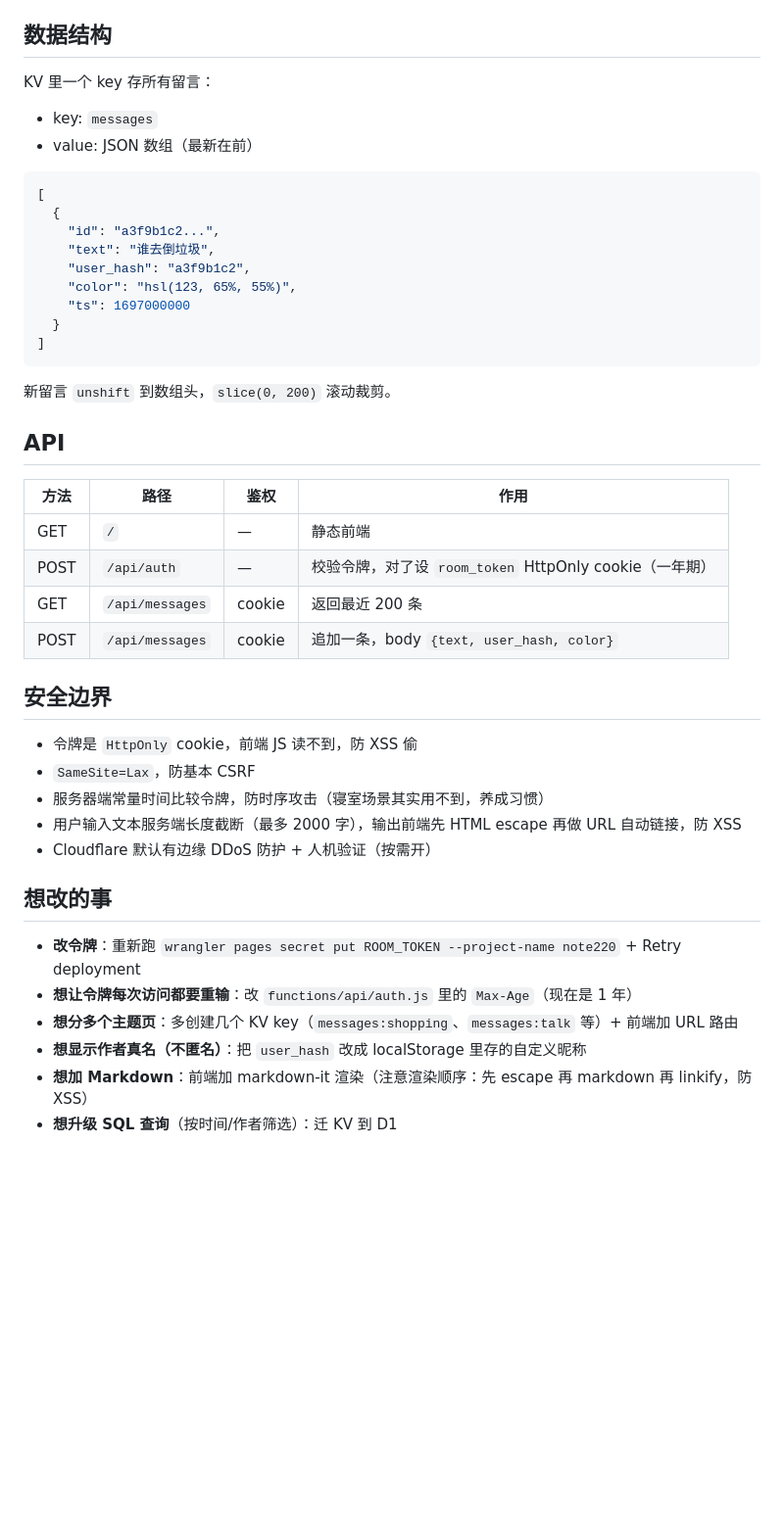
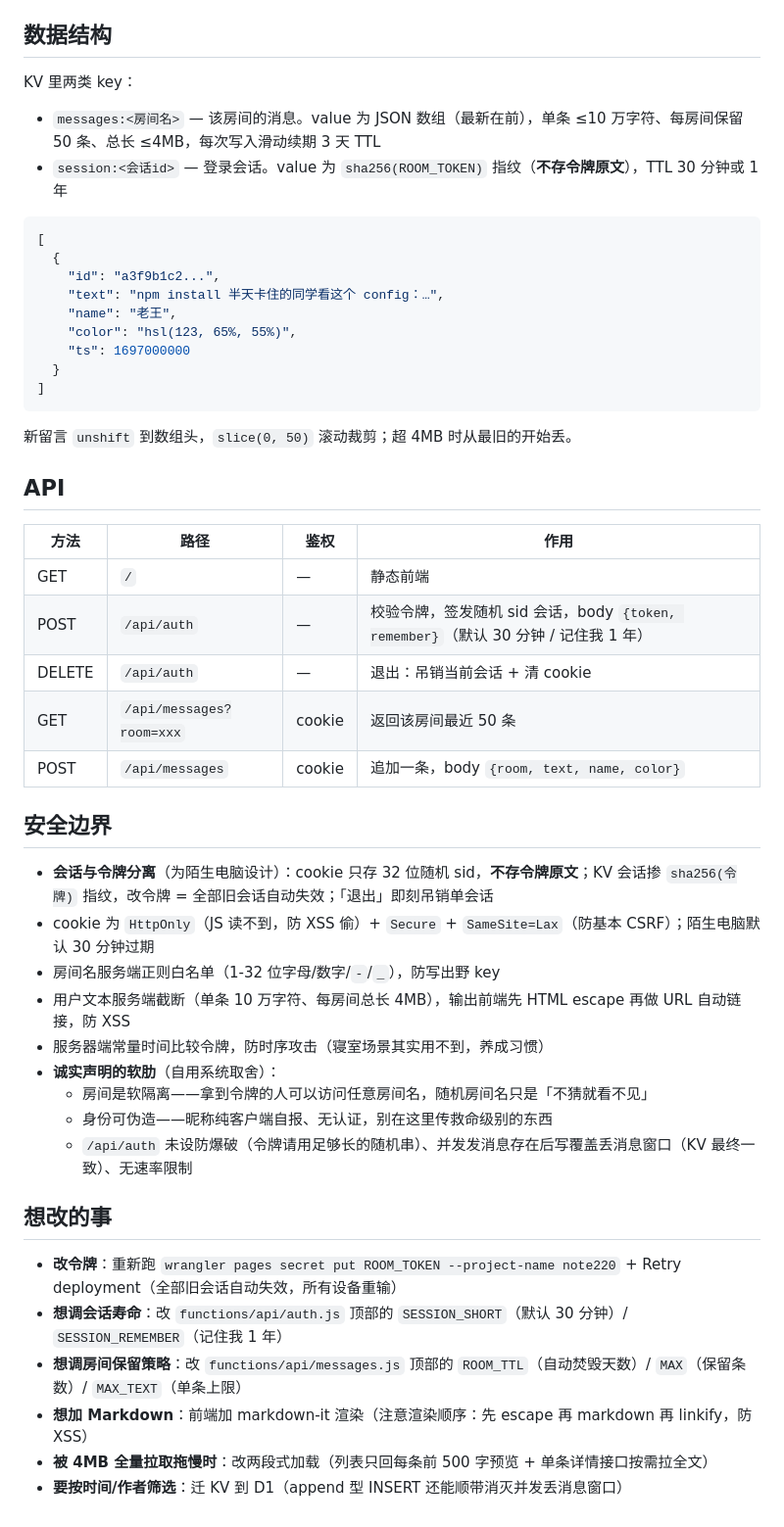
Before and after one commit to WeatherCore/note220, a Markdown page: README.md, the part around one of its changes. Shown at 98% size. GitHub-like rendering; blank space fills up the shorter version.

Commit message:
docs: 按快传板定位重写 README

````diff
--- a/README.md
+++ b/README.md
@@ -181,47 +179,52 @@ wrangler pages dev ./public --kv MESSAGES --var ROOM_TOKEN:devtoken
 
 ## 数据结构
 
-KV 里一个 key 存所有留言：
+KV 里两类 key：
 
-- key: `messages`
-- value: JSON 数组（最新在前）
+- `messages:<房间名>` — 该房间的消息。value 为 JSON 数组（最新在前），单条 ≤10 万字符、每房间保留 50 条、总长 ≤4MB，每次写入滑动续期 3 天 TTL
+- `session:<会话id>` — 登录会话。value 为 `sha256(ROOM_TOKEN)` 指纹（**不存令牌原文**），TTL 30 分钟或 1 年
 
 ```json
 [
   {
     "id": "a3f9b1c2...",
-    "text": "谁去倒垃圾",
-    "user_hash": "a3f9b1c2",
+    "text": "npm install 半天卡住的同学看这个 config：…",
+    "name": "老王",
     "color": "hsl(123, 65%, 55%)",
     "ts": 1697000000
   }
 ]
 ```
 
-新留言 `unshift` 到数组头，`slice(0, 200)` 滚动裁剪。
+新留言 `unshift` 到数组头，`slice(0, 50)` 滚动裁剪；超 4MB 时从最旧的开始丢。
 
 ## API
 
 | 方法 | 路径 | 鉴权 | 作用 |
 |------|------|------|------|
 | GET  | `/`                | —    | 静态前端 |
-| POST | `/api/auth`        | —    | 校验令牌，对了设 `room_token` HttpOnly cookie（一年期）|
-| GET  | `/api/messages`    | cookie | 返回最近 200 条 |
-| POST | `/api/messages`    | cookie | 追加一条，body `{text, user_hash, color}` |
+| POST | `/api/auth`        | —    | 校验令牌，签发随机 sid 会话，body `{token, remember}`（默认 30 分钟 / 记住我 1 年）|
+| DELETE | `/api/auth`     | —    | 退出：吊销当前会话 + 清 cookie |
+| GET  | `/api/messages?room=xxx` | cookie | 返回该房间最近 50 条 |
+| POST | `/api/messages`    | cookie | 追加一条，body `{room, text, name, color}` |
 
 ## 安全边界
 
-- 令牌是 `HttpOnly` cookie，前端 JS 读不到，防 XSS 偷
-- `SameSite=Lax`，防基本 CSRF
+- **会话与令牌分离**（为陌生电脑设计）：cookie 只存 32 位随机 sid，**不存令牌原文**；KV 会话掺 `sha256(令牌)` 指纹，改令牌 = 全部旧会话自动失效；「退出」即刻吊销单会话
+- cookie 为 `HttpOnly`（JS 读不到，防 XSS 偷）+ `Secure` + `SameSite=Lax`（防基本 CSRF）；陌生电脑默认 30 分钟过期
+- 房间名服务端正则白名单（1-32 位字母/数字/`-`/`_`），防写出野 key
+- 用户文本服务端截断（单条 10 万字符、每房间总长 4MB），输出前端先 HTML escape 再做 URL 自动链接，防 XSS
 - 服务器端常量时间比较令牌，防时序攻击（寝室场景其实用不到，养成习惯）
-- 用户输入文本服务端长度截断（最多 2000 字），输出前端先 HTML escape 再做 URL 自动链接，防 XSS
-- Cloudflare 默认有边缘 DDoS 防护 + 人机验证（按需开）
+- **诚实声明的软肋**（自用系统取舍）：
+  - 房间是软隔离——拿到令牌的人可以访问任意房间名，随机房间名只是「不猜就看不见」
+  - 身份可伪造——昵称纯客户端自报、无认证，别在这里传救命级别的东西
+  - `/api/auth` 未设防爆破（令牌请用足够长的随机串）、并发发消息存在后写覆盖丢消息窗口（KV 最终一致）、无速率限制
 
 ## 想改的事
 
-- **改令牌**：重新跑 `wrangler pages secret put ROOM_TOKEN --project-name note220` + Retry deployment
-- **想让令牌每次访问都要重输**：改 `functions/api/auth.js` 里的 `Max-Age`（现在是 1 年）
-- **想分多个主题页**：多创建几个 KV key（`messages:shopping`、`messages:talk` 等）+ 前端加 URL 路由
-- **想显示作者真名（不匿名）**：把 `user_hash` 改成 localStorage 里存的自定义昵称
+- **改令牌**：重新跑 `wrangler pages secret put ROOM_TOKEN --project-name note220` + Retry deployment（全部旧会话自动失效，所有设备重输）
+- **想调会话寿命**：改 `functions/api/auth.js` 顶部的 `SESSION_SHORT`（默认 30 分钟）/ `SESSION_REMEMBER`（记住我 1 年）
+- **想调房间保留策略**：改 `functions/api/messages.js` 顶部的 `ROOM_TTL`（自动焚毁天数）/ `MAX`（保留条数）/ `MAX_TEXT`（单条上限）
 - **想加 Markdown**：前端加 markdown-it 渲染（注意渲染顺序：先 escape 再 markdown 再 linkify，防 XSS）
-- **想升级 SQL 查询**（按时间/作者筛选）：迁 KV 到 D1
+- **被 4MB 全量拉取拖慢时**：改两段式加载（列表只回每条前 500 字预览 + 单条详情接口按需拉全文）
+- **要按时间/作者筛选**：迁 KV 到 D1（append 型 INSERT 还能顺带消灭并发丢消息窗口）
````
Also changed, not shown: other parts of README.md (+10 -12 lines).
